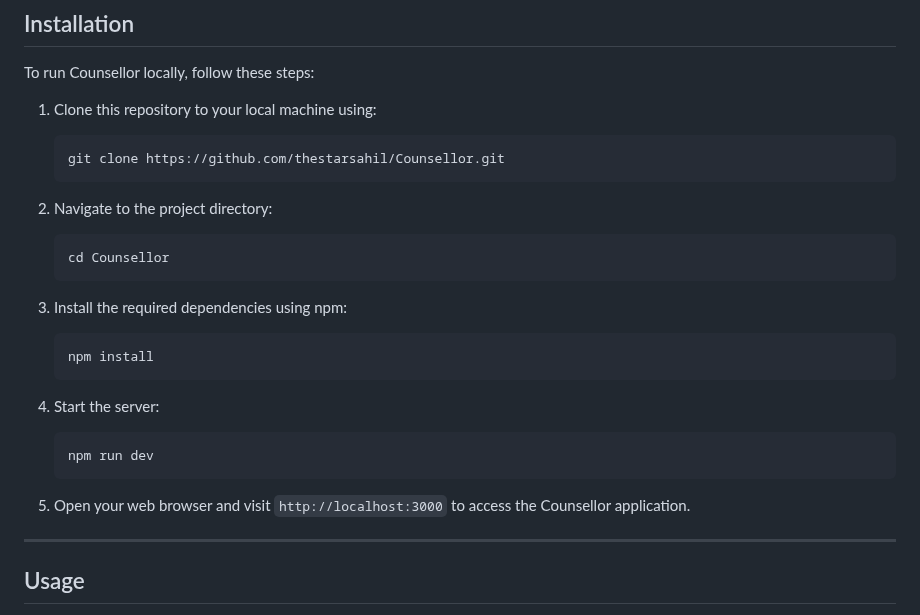
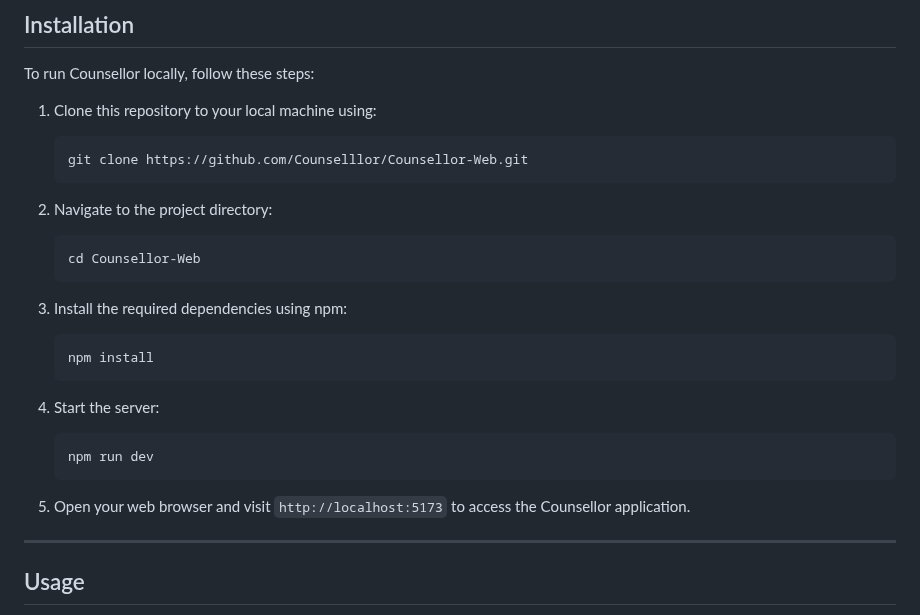
Before and after one commit to Counselllor/Counsellor-Web, a Markdown page: README.md, the part around the change. Drawn GitHub-style.

Commit message:
README.md file URL correction in installation process

````diff
--- a/README.md
+++ b/README.md
@@ -55,13 +55,13 @@ To run Counsellor locally, follow these steps:
 1. Clone this repository to your local machine using:
 
    ```
-   git clone https://github.com/thestarsahil/Counsellor.git
+   git clone https://github.com/Counselllor/Counsellor-Web.git
    ```
 
 2. Navigate to the project directory:
 
    ```
-   cd Counsellor
+   cd Counsellor-Web
    ```
 
 3. Install the required dependencies using npm:
@@ -76,7 +76,7 @@ To run Counsellor locally, follow these steps:
    npm run dev
    ```
 
-5. Open your web browser and visit `http://localhost:3000` to access the Counsellor application.
+5. Open your web browser and visit `http://localhost:5173` to access the Counsellor application.
 
 <hr>
 
````
